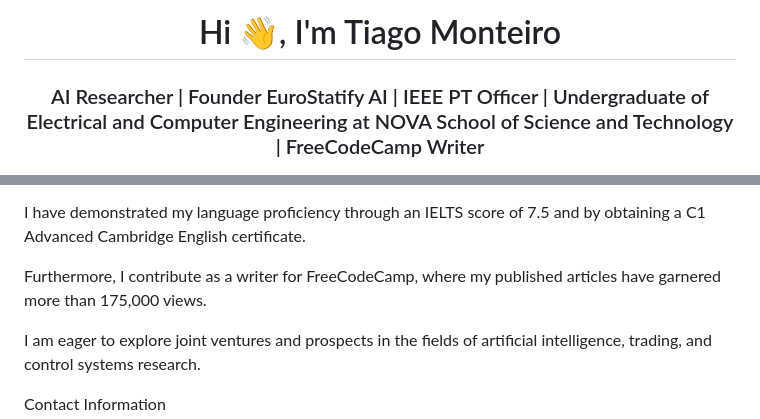
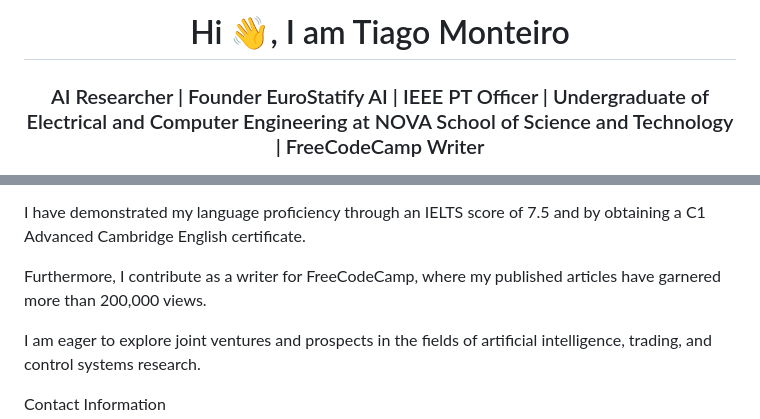
Before and after one commit to tiagomonteiro0715/tiagomonteiro0715, a Markdown page: README.md, 2 parts joined by grey strips. Rendered like a GitHub page.

```diff
--- a/README.md
+++ b/README.md
@@ -1,4 +1,4 @@
-<h1 align="center">Hi 👋, I'm Tiago Monteiro</h1>
+<h1 align="center">Hi 👋, I am Tiago Monteiro</h1>
 <h3 align="center">
   AI Researcher | Founder EuroStatify AI | IEEE PT Officer | Undergraduate of Electrical and Computer Engineering at NOVA School of Science and Technology | FreeCodeCamp Writer
 </h3>
@@ -32,7 +32,7 @@
 
 <p>I have demonstrated my language proficiency through an IELTS score of 7.5 and by obtaining a C1 Advanced Cambridge English certificate.</p>
 
-<p>Furthermore, I contribute as a writer for FreeCodeCamp, where my published articles have garnered more than 175,000 views.</p>
+<p>Furthermore, I contribute as a writer for FreeCodeCamp, where my published articles have garnered more than 200,000 views.</p>
 
 <p>I am eager to explore joint ventures and prospects in the fields of artificial intelligence, trading, and control systems research.</p>
 
```
